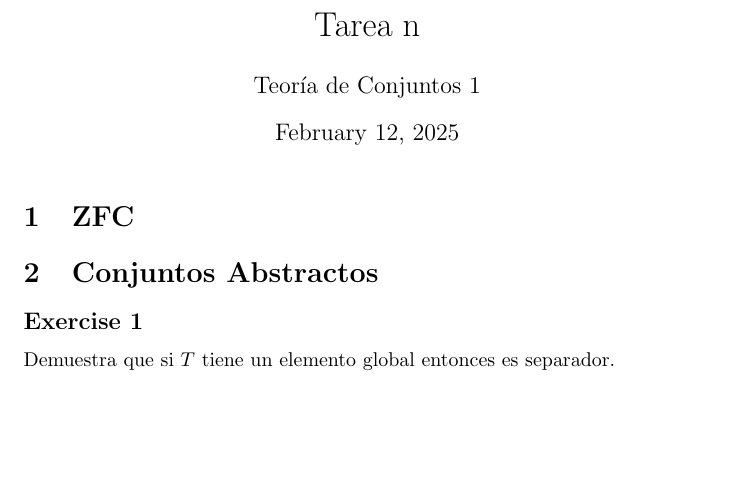
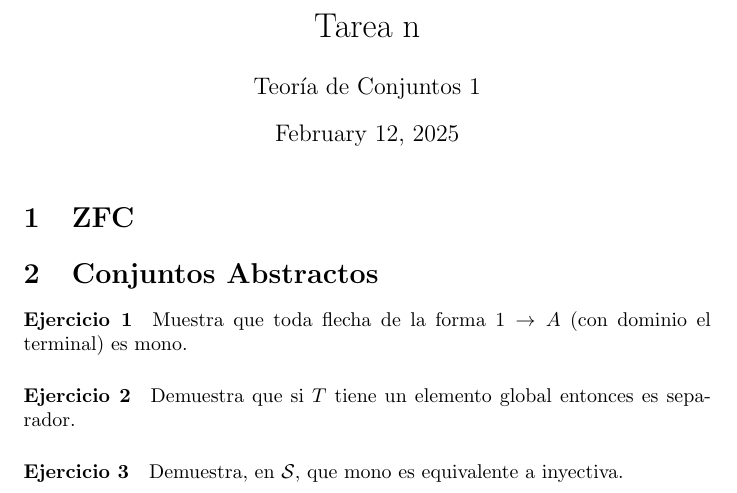
Before and after one commit to ljtc/Conjuntos1, a LaTeX problem sheet (Tarea1/Tarea1.tex): part of the page, cut so that both start at the same text, the shorter picture padded with empty space. Compiled offline with pdfLaTeX.

Commit message:
ejercicios tarea 1

```diff
--- a/Tarea1/Tarea1.tex
+++ b/Tarea1/Tarea1.tex
@@ -2,6 +2,13 @@
 \usepackage{mathtools}
 \usepackage{kantlipsum}
 \usepackage{xsim}
+
+\SetExerciseParameters{exercise}{
+  exercise-name = Ejercicio,
+  exercise-heading = \paragraph
+}
+
+\newcommand{\topos}[1]{\mathcal{#1}}
 
 \title{Tarea n}
 \author{Teoría de Conjuntos 1}
@@ -15,7 +22,15 @@
 
 \section{Conjuntos Abstractos}
 \begin{exercise}
+    Muestra que toda flecha de la forma \(1\to A\) (con dominio el terminal) es mono.
+\end{exercise}
+
+\begin{exercise}
     Demuestra que si \(T\) tiene un elemento global entonces es separador.
 \end{exercise}
 
+\begin{exercise}
+    Demuestra, en \(\topos{S}\), que mono es equivalente a inyectiva.
+\end{exercise}
+
 \end{document}
```
Also changed, not shown: Tarea1/Tarea1.pdf, 1 other file.
